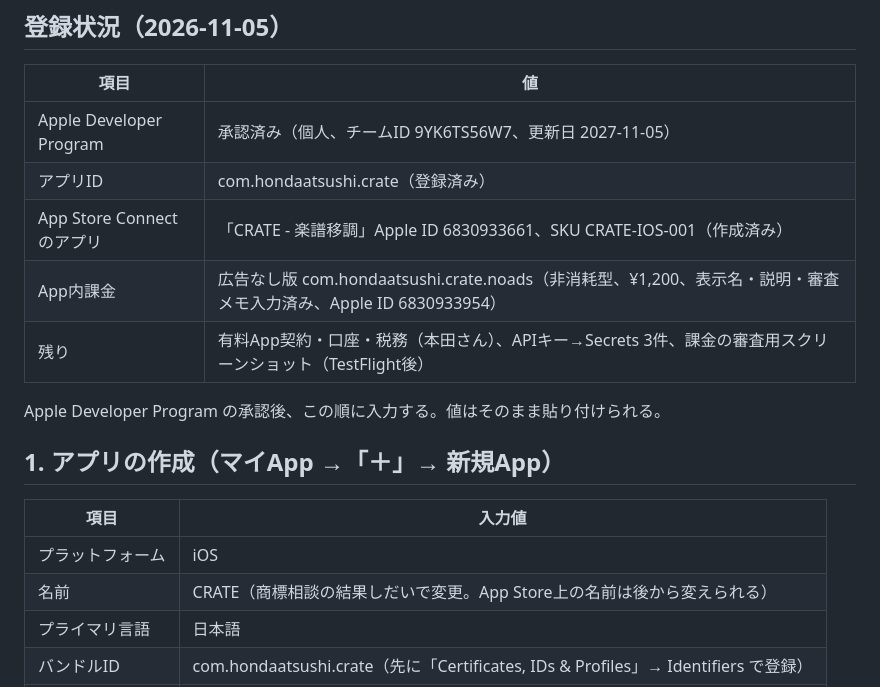
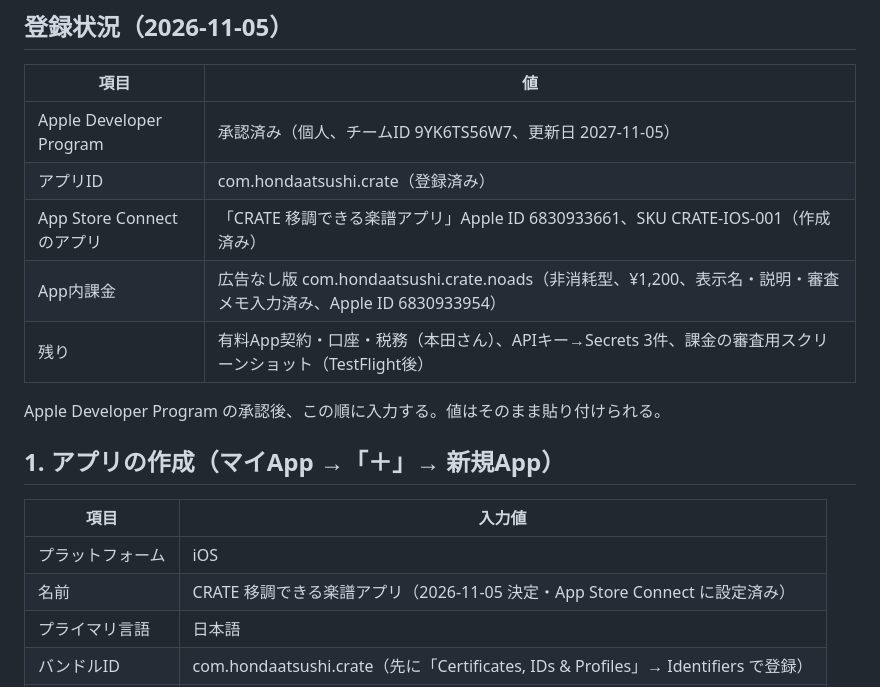
Before and after one commit to hondaaqua77-creator/crate-music, a Markdown page: app/store/README.md, the part around the change. GitHub-like rendering.

Commit message:
App Store上のアプリ名を「CRATE 移調できる楽譜アプリ」に決定
Co-Authored-By: Claude Fable 5.1 <noreply@anthropic.com>
Claude-Session: https://claude.ai/code/session_0132XAgTJ8toTBqkVbeQ5Rt5

```diff
--- a/app/store/README.md
+++ b/app/store/README.md
@@ -6,7 +6,7 @@
 |---|---|
 | Apple Developer Program | 承認済み（個人、チームID 9YK6TS56W7、更新日 2027-11-05） |
 | アプリID | com.hondaatsushi.crate（登録済み） |
-| App Store Connect のアプリ | 「CRATE - 楽譜移調」Apple ID 6830933661、SKU CRATE-IOS-001（作成済み） |
+| App Store Connect のアプリ | 「CRATE 移調できる楽譜アプリ」Apple ID 6830933661、SKU CRATE-IOS-001（作成済み） |
 | App内課金 | 広告なし版 com.hondaatsushi.crate.noads（非消耗型、¥1,200、表示名・説明・審査メモ入力済み、Apple ID 6830933954） |
 | 残り | 有料App契約・口座・税務（本田さん）、APIキー→Secrets 3件、課金の審査用スクリーンショット（TestFlight後） |
 
@@ -17,7 +17,7 @@ Apple Developer Program の承認後、この順に入力する。値はその
 | 項目 | 入力値 |
 |---|---|
 | プラットフォーム | iOS |
-| 名前 | CRATE（商標相談の結果しだいで変更。App Store上の名前は後から変えられる） |
+| 名前 | CRATE 移調できる楽譜アプリ（2026-11-05 決定・App Store Connect に設定済み） |
 | プライマリ言語 | 日本語 |
 | バンドルID | com.hondaatsushi.crate（先に「Certificates, IDs & Profiles」→ Identifiers で登録） |
 | SKU | CRATE-IOS-001 |
```
